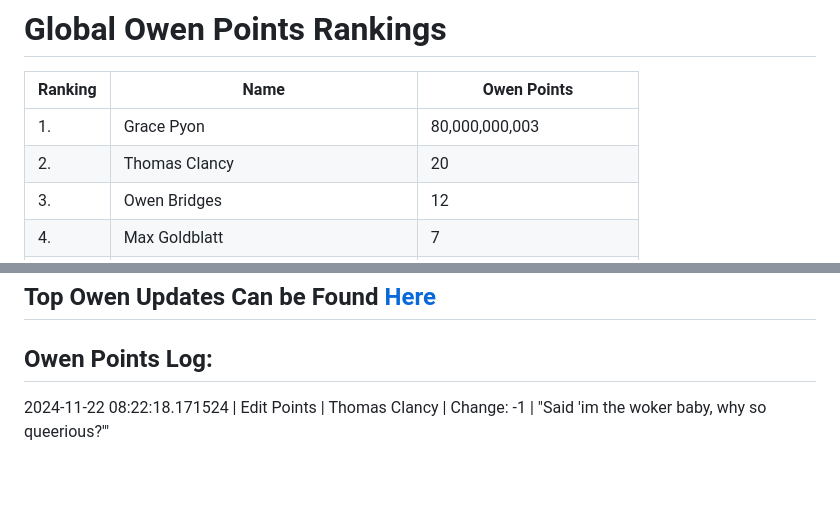
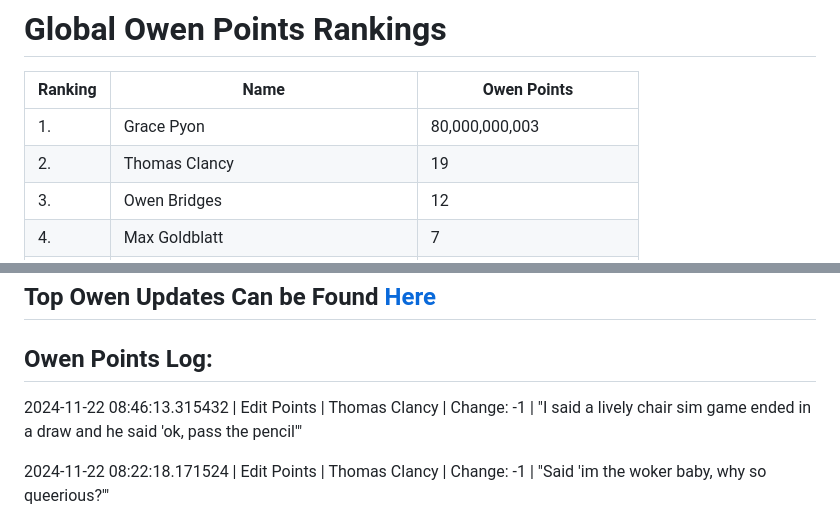
Before and after one commit to owenpoints/owenpoints.github.io, a Markdown page: README.md, 2 parts joined by grey strips. Rendered like a GitHub page; blank space fills up the shorter version.

Commit message:
Updating Points

```diff
--- a/README.md
+++ b/README.md
@@ -3,7 +3,7 @@
 |Ranking|Name|Owen Points|
 | ----------- | ----------- | ----------- |
 |1.|Grace Pyon|80,000,000,003|
-|2.|Thomas Clancy|20|
+|2.|Thomas Clancy|19|
 |3.|Owen Bridges|12|
 |4.|Max Goldblatt|7|
 |5.|Avery Jones|6|
@@ -36,6 +36,8 @@
 
 
 ## Owen Points Log:
+2024-11-22 08:46:13.315432 \| Edit Points \| Thomas Clancy \| Change: -1 \| "I said a lively chair sim game ended in a draw and he said 'ok, pass the pencil'"
+
 2024-11-22 08:22:18.171524 \| Edit Points \| Thomas Clancy \| Change: -1 \| "Said 'im the woker baby, why so queerious?'"
 
 2024-11-22 08:18:54.366068 \| Edit Points \| Owen Bridges \| Change: 1 \| "Saying owenpot because i was thinking about avery almost saying cockpot"
```
